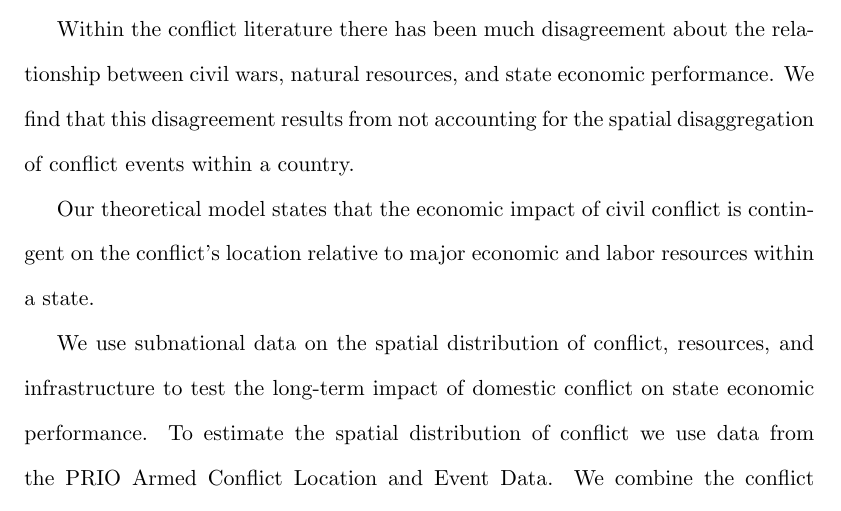
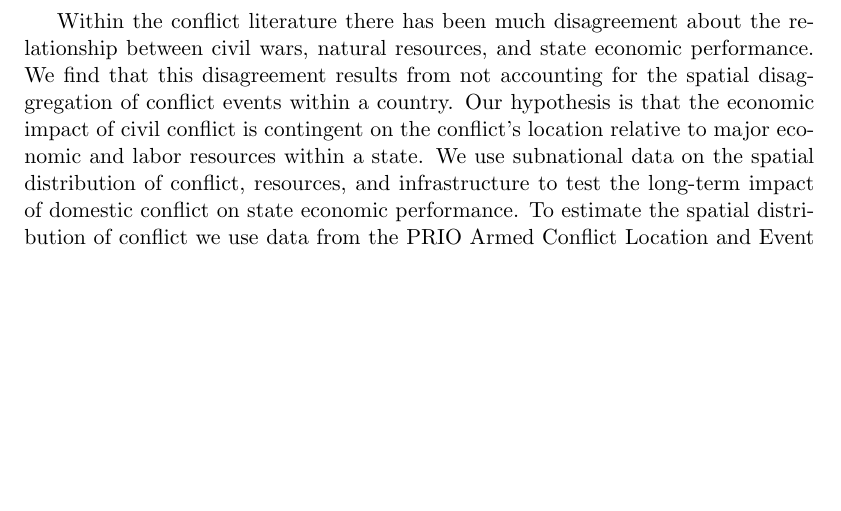
Before and after one commit to hermes829/Rhodium, a LaTeX paper (LaTeX/Rhodium.tex, which reads LaTeX/Abstract.tex): part of page 1 of 20, cut so that both start at the same text, the shorter picture padded with empty space. The pictures show the PDF file LaTeX/Rhodium.pdf that the author committed with the source.

Commit message:
cleaning

```diff
--- a/LaTeX/Abstract.tex
+++ b/LaTeX/Abstract.tex
@@ -5,8 +5,4 @@
 % We use subnational data on the spatial distribution of conflict, resources, and infrastructure to test the long-term impact of domestic conflict on state economic performance. To estimate the spatial distribution of conflict we use data from the PRIO Armed Conflict Location and Event Data and supplement this source with GDELT in more recent years. We combine the conflict location data with geospatial data on economic centers, natural resource locations, and infrastructure grids within the country to generate country-level spatial variables that approximate how far each conflict is from centers of interest for the government. We then use a hierarchical Bayesian model to estimate the effect of our spatially constructed variables on economic performance. By doing so, we are able to resolve some of the tensions in the literature regarding the relationship between economic performance and civil wars.
 
 % Version submitted to MPSA:
-Within the conflict literature there has been much disagreement about the relationship between civil wars, natural resources, and state economic performance. We find that this disagreement results from not accounting for the spatial disaggregation of conflict events within a country.
-
-Our theoretical model states that the economic impact of civil conflict is contingent on the conflict's location relative to major economic and labor resources within a state.
-
-We use subnational data on the spatial distribution of conflict, resources, and infrastructure to test the long-term impact of domestic conflict on state economic performance. To estimate the spatial distribution of conflict we use data from the PRIO Armed Conflict Location and Event Data. We combine the conflict location data with geospatial data on economic centers, natural resource locations, and infrastructure grids to generate spatial variables that approximate how far each conflict is from centers of interest. We then use a hierarchical Bayesian model to estimate the effect of the spatial variables on economic performance. By doing so, we are able to resolve some of the tensions in the literature regarding the relationship between economic performance and civil wars.
+Within the conflict literature there has been much disagreement about the relationship between civil wars, natural resources, and state economic performance. We find that this disagreement results from not accounting for the spatial disaggregation of conflict events within a country. Our hypothesis is that the economic impact of civil conflict is contingent on the conflict's location relative to major economic and labor resources within a state. We use subnational data on the spatial distribution of conflict, resources, and infrastructure to test the long-term impact of domestic conflict on state economic performance. To estimate the spatial distribution of conflict we use data from the PRIO Armed Conflict Location and Event Data. We combine the conflict location data with geospatial data on economic centers, natural resource locations, and infrastructure grids to generate spatial variables that approximate how far each conflict is from centers of interest. We then use a hierarchical Bayesian model to estimate the effect of the spatial variables on economic performance. By doing so, we are able to resolve some of the tensions in the literature regarding the relationship between economic performance and civil wars.
```
Also changed, not shown: LaTeX/Rhodium.tex (+1 -0 lines), LaTeX/Rhodium.pdf.
